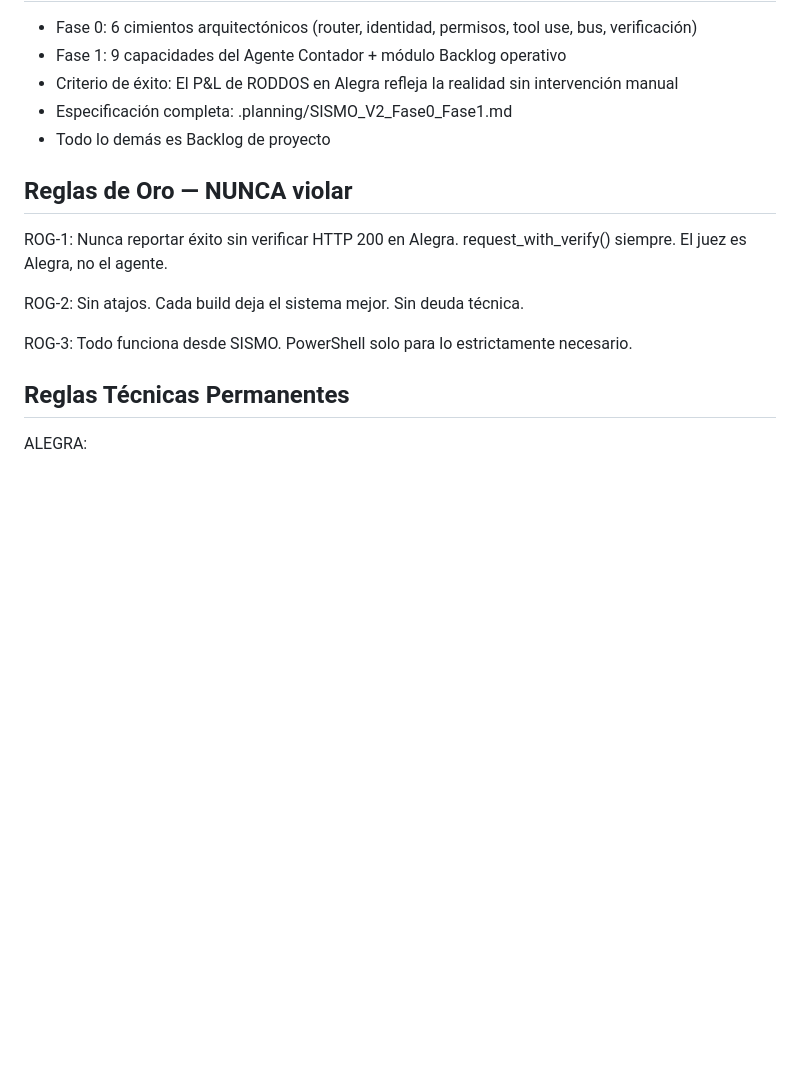
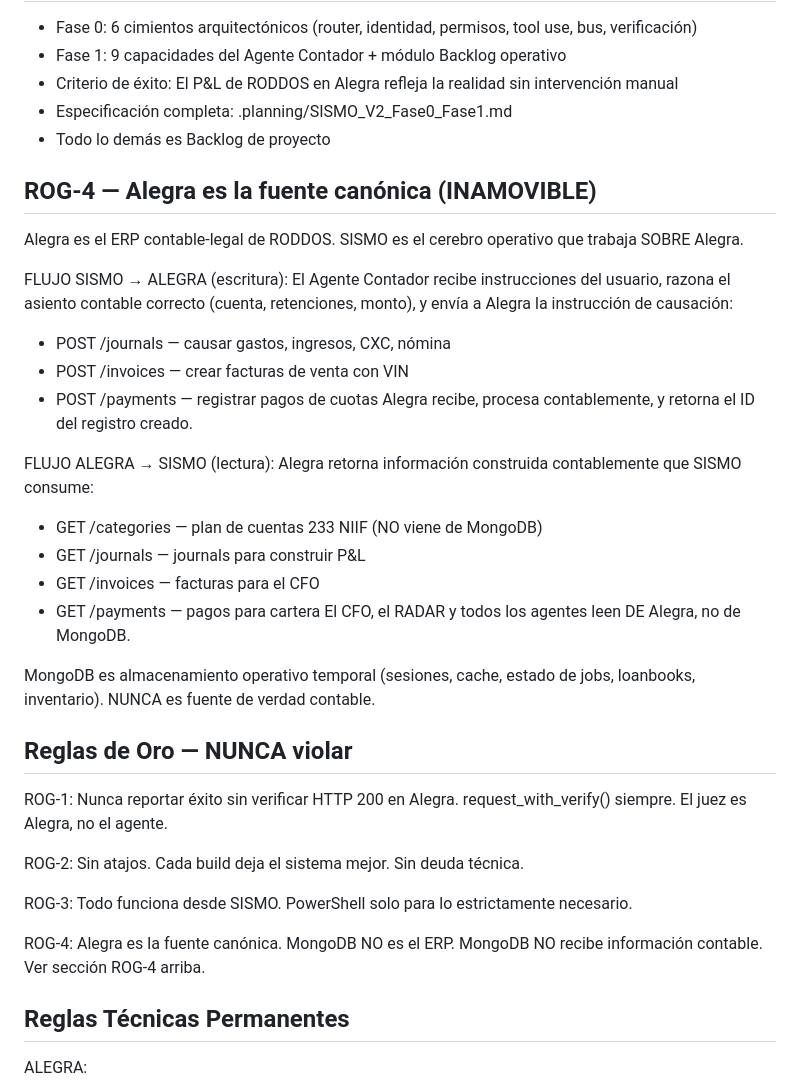
Before and after one commit to RoddosColombia/SISMO-V2, a Markdown page: .planning/SISMO_V2_CLAUDE.md, the part around the change. GitHub-like rendering; blank space fills up the shorter version.

Commit message:
ROG-4: Alegra fuente canónica — flujo bidireccional documentado

```diff
--- a/.planning/SISMO_V2_CLAUDE.md
+++ b/.planning/SISMO_V2_CLAUDE.md
@@ -24,6 +24,29 @@
 - Especificación completa: .planning/SISMO_V2_Fase0_Fase1.md
 - Todo lo demás es Backlog de proyecto
 
+## ROG-4 — Alegra es la fuente canónica (INAMOVIBLE)
+
+Alegra es el ERP contable-legal de RODDOS. SISMO es el cerebro operativo que trabaja SOBRE Alegra.
+
+FLUJO SISMO → ALEGRA (escritura):
+El Agente Contador recibe instrucciones del usuario, razona el asiento contable correcto
+(cuenta, retenciones, monto), y envía a Alegra la instrucción de causación:
+- POST /journals — causar gastos, ingresos, CXC, nómina
+- POST /invoices — crear facturas de venta con VIN
+- POST /payments — registrar pagos de cuotas
+Alegra recibe, procesa contablemente, y retorna el ID del registro creado.
+
+FLUJO ALEGRA → SISMO (lectura):
+Alegra retorna información construida contablemente que SISMO consume:
+- GET /categories — plan de cuentas 233 NIIF (NO viene de MongoDB)
+- GET /journals — journals para construir P&L
+- GET /invoices — facturas para el CFO
+- GET /payments — pagos para cartera
+El CFO, el RADAR y todos los agentes leen DE Alegra, no de MongoDB.
+
+MongoDB es almacenamiento operativo temporal (sesiones, cache, estado de jobs,
+loanbooks, inventario). NUNCA es fuente de verdad contable.
+
 ## Reglas de Oro — NUNCA violar
 
 ROG-1: Nunca reportar éxito sin verificar HTTP 200 en Alegra. request_with_verify() siempre. El juez es Alegra, no el agente.
@@ -31,6 +54,8 @@ ROG-1: Nunca reportar éxito sin verificar HTTP 200 en Alegra. request_with_veri
 ROG-2: Sin atajos. Cada build deja el sistema mejor. Sin deuda técnica.
 
 ROG-3: Todo funciona desde SISMO. PowerShell solo para lo estrictamente necesario.
+
+ROG-4: Alegra es la fuente canónica. MongoDB NO es el ERP. MongoDB NO recibe información contable. Ver sección ROG-4 arriba.
 
 ## Reglas Técnicas Permanentes
 
```
